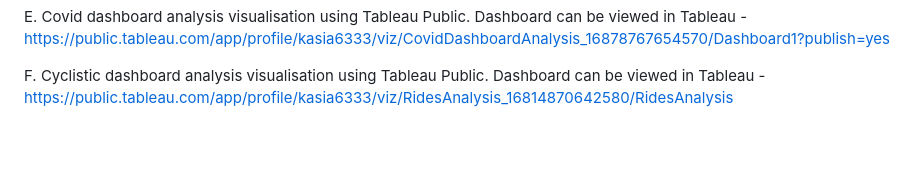
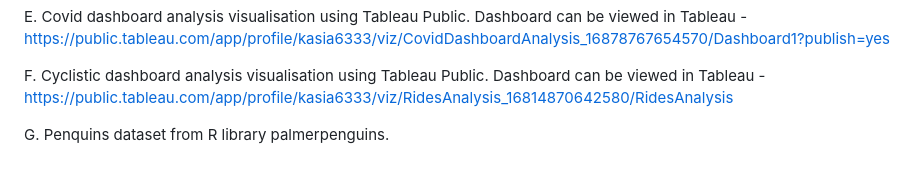
Before and after one commit to KasiaGrze/Portfolio-Project-, a Markdown page: README.md, the part around the change. GitHub-like rendering; blank space fills up the shorter version.

```diff
--- a/README.md
+++ b/README.md
@@ -189,3 +189,6 @@ Dashboard can be viewed in Tableau - https://public.tableau.com/app/profile/kasi
 
 F. Cyclistic dashboard analysis visualisation using Tableau Public.
 Dashboard can be viewed in Tableau - https://public.tableau.com/app/profile/kasia6333/viz/RidesAnalysis_16814870642580/RidesAnalysis
+
+
+G. Penquins dataset from R library palmerpenguins.
```
